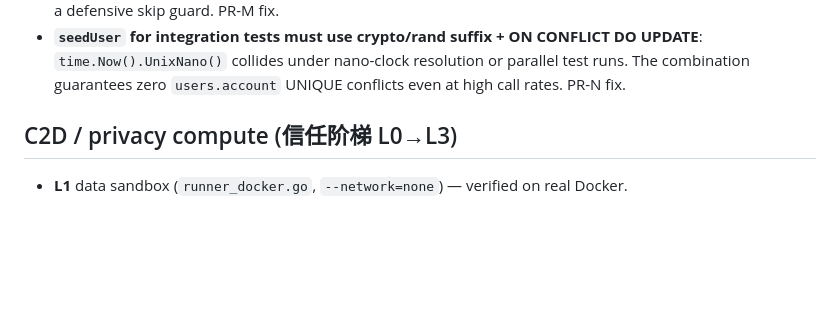
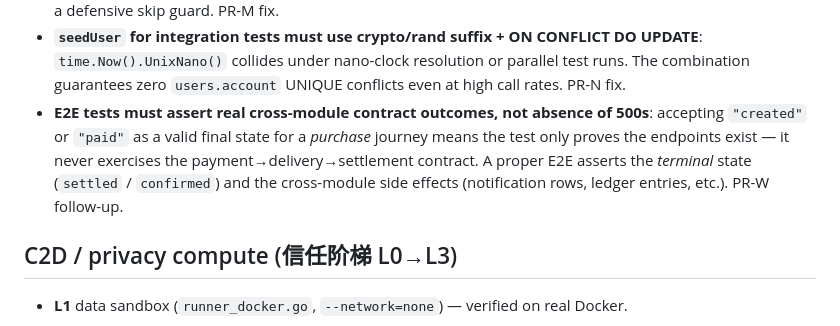
Before and after one commit to exergyleizhou-ux/ai-data-marketplace, a Markdown page: CLAUDE.md, the part around the change. Drawn GitHub-style; blank space fills up the shorter version.

Commit message:
docs(claude): E2E must assert real cross-module contract outcomes
Accepting 'created' or 'paid' as a valid final state for a purchase
journey means the test only proves endpoints exist — it never exercises
the payment→delivery→settlement contract.  A proper E2E asserts the
terminal state (settled/confirmed) and cross-module side effects
(notification rows, ledger entries).

```diff
--- a/CLAUDE.md
+++ b/CLAUDE.md
@@ -130,6 +130,12 @@ tests call this path). Frontend `node_modules` isn't shared across branches (pac
 - **`seedUser` for integration tests must use crypto/rand suffix + ON CONFLICT DO UPDATE**:
   `time.Now().UnixNano()` collides under nano-clock resolution or parallel test runs.  The
   combination guarantees zero `users.account` UNIQUE conflicts even at high call rates.  PR-N fix.
+- **E2E tests must assert real cross-module contract outcomes, not absence of 500s**:
+  accepting `"created"` or `"paid"` as a valid final state for a *purchase* journey
+  means the test only proves the endpoints exist — it never exercises the
+  payment→delivery→settlement contract.  A proper E2E asserts the *terminal* state
+  (`settled` / `confirmed`) and the cross-module side effects (notification rows,
+  ledger entries, etc.).  PR-W follow-up.
 
 ## C2D / privacy compute (信任阶梯 L0→L3)
 
```
